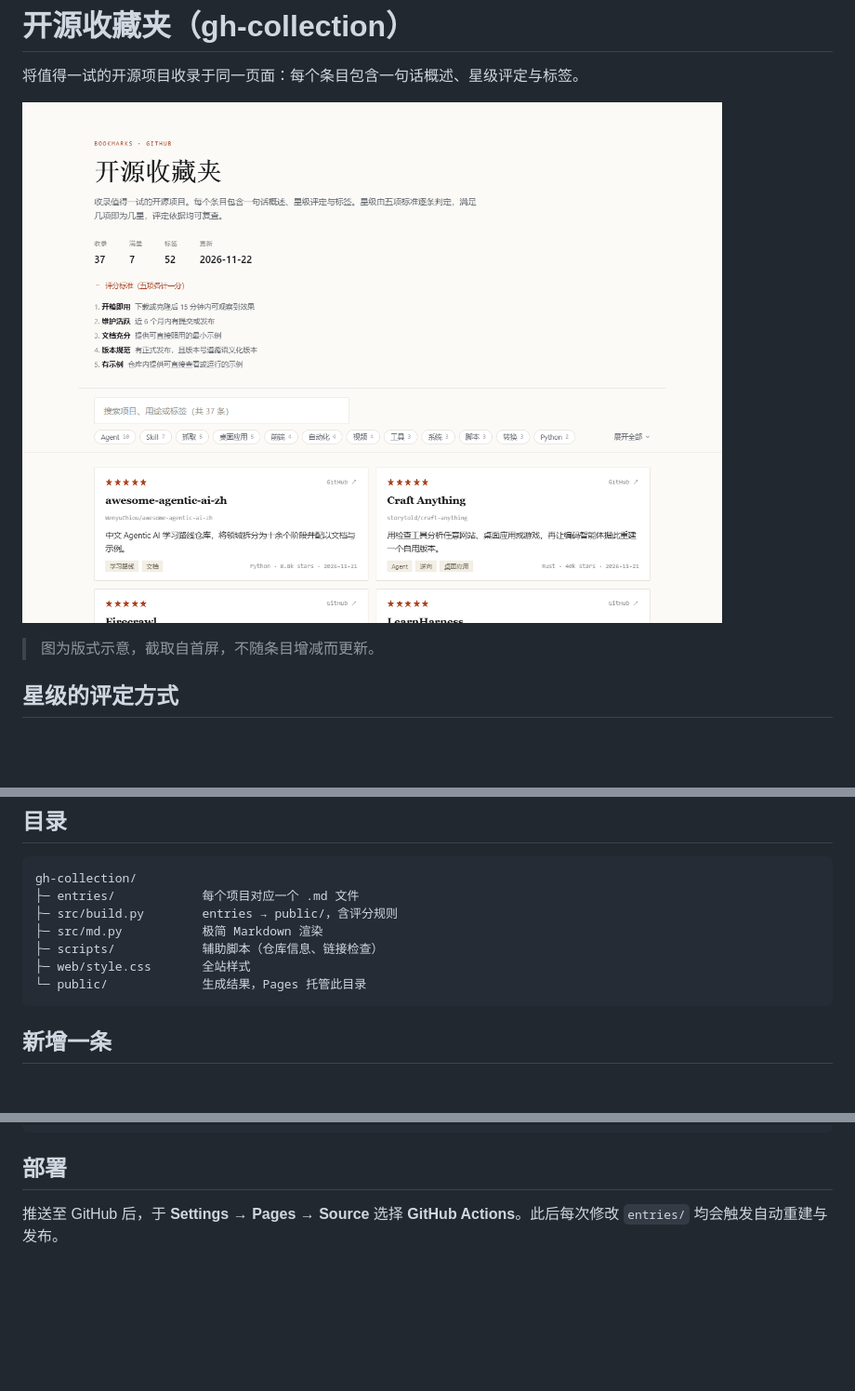
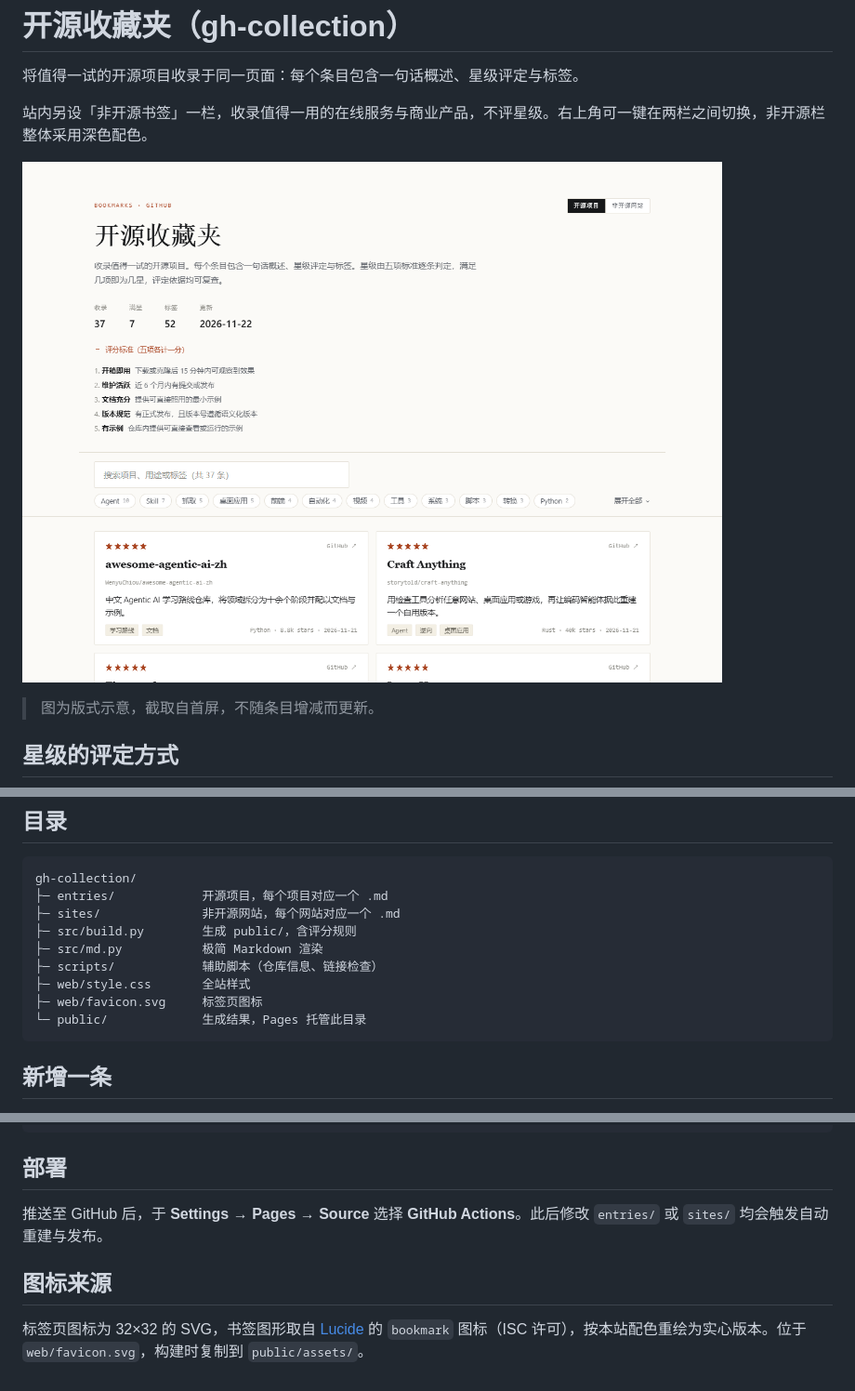
Before and after one commit to linktobe/bookmarks, a Markdown page: README.md, 3 parts joined by grey strips. Shown at 93% size. GitHub-like rendering; pictures changed too: preview.png; blank space fills up the shorter version.

````diff
--- a/README.md
+++ b/README.md
@@ -1,6 +1,8 @@
 # 开源收藏夹（gh-collection）
 
 将值得一试的开源项目收录于同一页面：每个条目包含一句话概述、星级评定与标签。
+
+站内另设「非开源书签」一栏，收录值得一用的在线服务与商业产品，不评星级。右上角可一键在两栏之间切换，非开源栏整体采用深色配色。
 
 ![列表](preview.png)
 
@@ -33,11 +35,13 @@
 
 ```
 gh-collection/
-├─ entries/            每个项目对应一个 .md 文件
-├─ src/build.py        entries → public/，含评分规则
+├─ entries/            开源项目，每个项目对应一个 .md
+├─ sites/              非开源网站，每个网站对应一个 .md
+├─ src/build.py        生成 public/，含评分规则
 ├─ src/md.py           极简 Markdown 渲染
 ├─ scripts/            辅助脚本（仓库信息、链接检查）
 ├─ web/style.css       全站样式
+├─ web/favicon.svg     标签页图标
 └─ public/             生成结果，Pages 托管此目录
 ```
 
@@ -131,4 +169,8 @@ python src/build.py
 
 ## 部署
 
-推送至 GitHub 后，于 **Settings → Pages → Source** 选择 **GitHub Actions**。此后每次修改 `entries/` 均会触发自动重建与发布。
+推送至 GitHub 后，于 **Settings → Pages → Source** 选择 **GitHub Actions**。此后修改 `entries/` 或 `sites/` 均会触发自动重建与发布。
+
+## 图标来源
+
+标签页图标为 32×32 的 SVG，书签图形取自 [Lucide](https://lucide.dev) 的 `bookmark` 图标（ISC 许可），按本站配色重绘为实心版本。位于 `web/favicon.svg`，构建时复制到 `public/assets/`。
````
Also changed, not shown: other parts of README.md (+34 -0 lines), sites/theca-media.md (added, +30 -0 lines), 5 other files.
